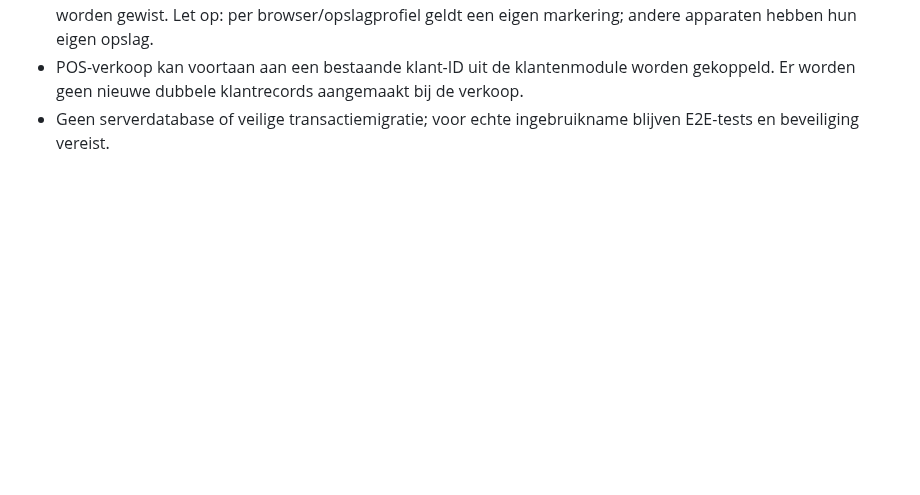
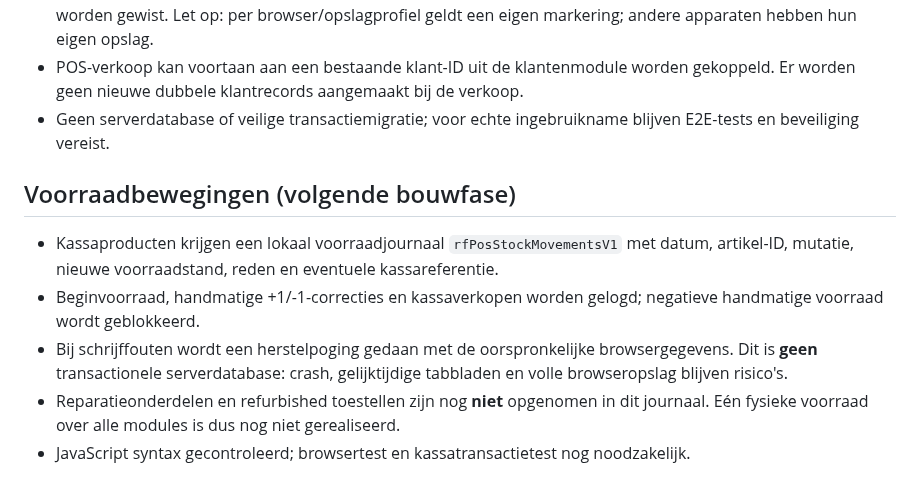
Before and after one commit to cma58/RepairFlow, a Markdown page: ERP-STATUS.md, the part around the change. Rendered like a GitHub page; blank space fills up the shorter version.

Commit message:
Record POS stock ledger scope and remaining integration risks

```diff
--- a/ERP-STATUS.md
+++ b/ERP-STATUS.md
@@ -47,3 +47,10 @@
 - Resetmarkering `rfDemoDatasetReset20261106` voorkomt dat nieuwe gegevens bij volgende bezoeken opnieuw worden gewist. Let op: per browser/opslagprofiel geldt een eigen markering; andere apparaten hebben hun eigen opslag.
 - POS-verkoop kan voortaan aan een bestaande klant-ID uit de klantenmodule worden gekoppeld. Er worden geen nieuwe dubbele klantrecords aangemaakt bij de verkoop.
 - Geen serverdatabase of veilige transactiemigratie; voor echte ingebruikname blijven E2E-tests en beveiliging vereist.
+
+## Voorraadbewegingen (volgende bouwfase)
+- Kassaproducten krijgen een lokaal voorraadjournaal `rfPosStockMovementsV1` met datum, artikel-ID, mutatie, nieuwe voorraadstand, reden en eventuele kassareferentie.
+- Beginvoorraad, handmatige +1/-1-correcties en kassaverkopen worden gelogd; negatieve handmatige voorraad wordt geblokkeerd.
+- Bij schrijffouten wordt een herstelpoging gedaan met de oorspronkelijke browsergegevens. Dit is **geen** transactionele serverdatabase: crash, gelijktijdige tabbladen en volle browseropslag blijven risico's.
+- Reparatieonderdelen en refurbished toestellen zijn nog **niet** opgenomen in dit journaal. Eén fysieke voorraad over alle modules is dus nog niet gerealiseerd.
+- JavaScript syntax gecontroleerd; browsertest en kassatransactietest nog noodzakelijk.
```
